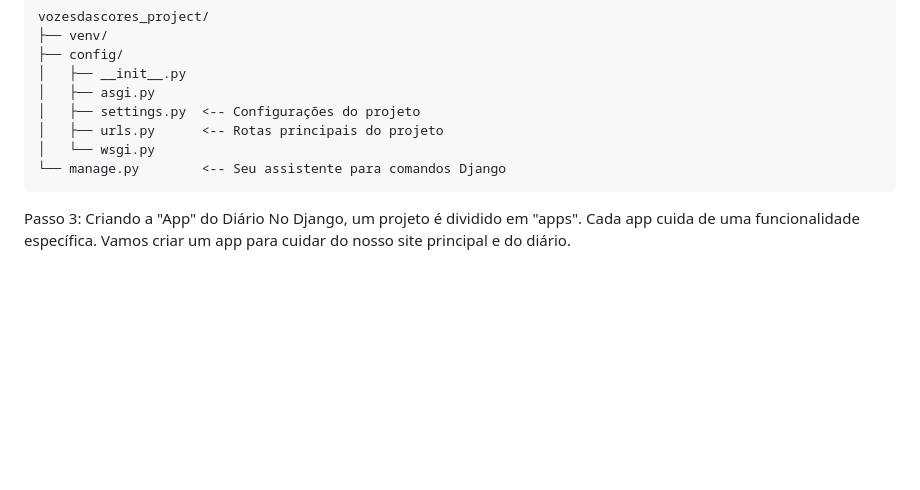
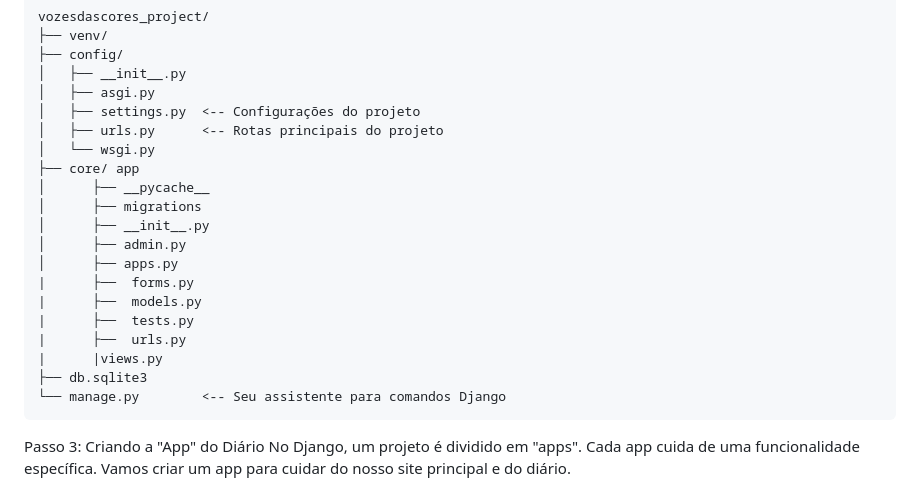
Before and after one commit to andre20034/Projeto-Janeiro-Branco, a Markdown page: README.md, the part around the change. GitHub-like rendering; blank space fills up the shorter version.

````diff
--- a/README.md
+++ b/README.md
@@ -94,6 +94,18 @@ vozesdascores_project/
 │   ├── settings.py  <-- Configurações do projeto
 │   ├── urls.py      <-- Rotas principais do projeto
 │   └── wsgi.py
+├── core/ app
+│      ├── __pycache__
+│      ├── migrations
+│      ├── __init__.py
+│      ├── admin.py
+│      ├── apps.py
+|      ├──  forms.py
+|      ├──  models.py
+|      ├──  tests.py
+|      ├──  urls.py
+|      |views.py
+├── db.sqlite3
 └── manage.py        <-- Seu assistente para comandos Django
 ```
 Passo 3: Criando a "App" do Diário
````
